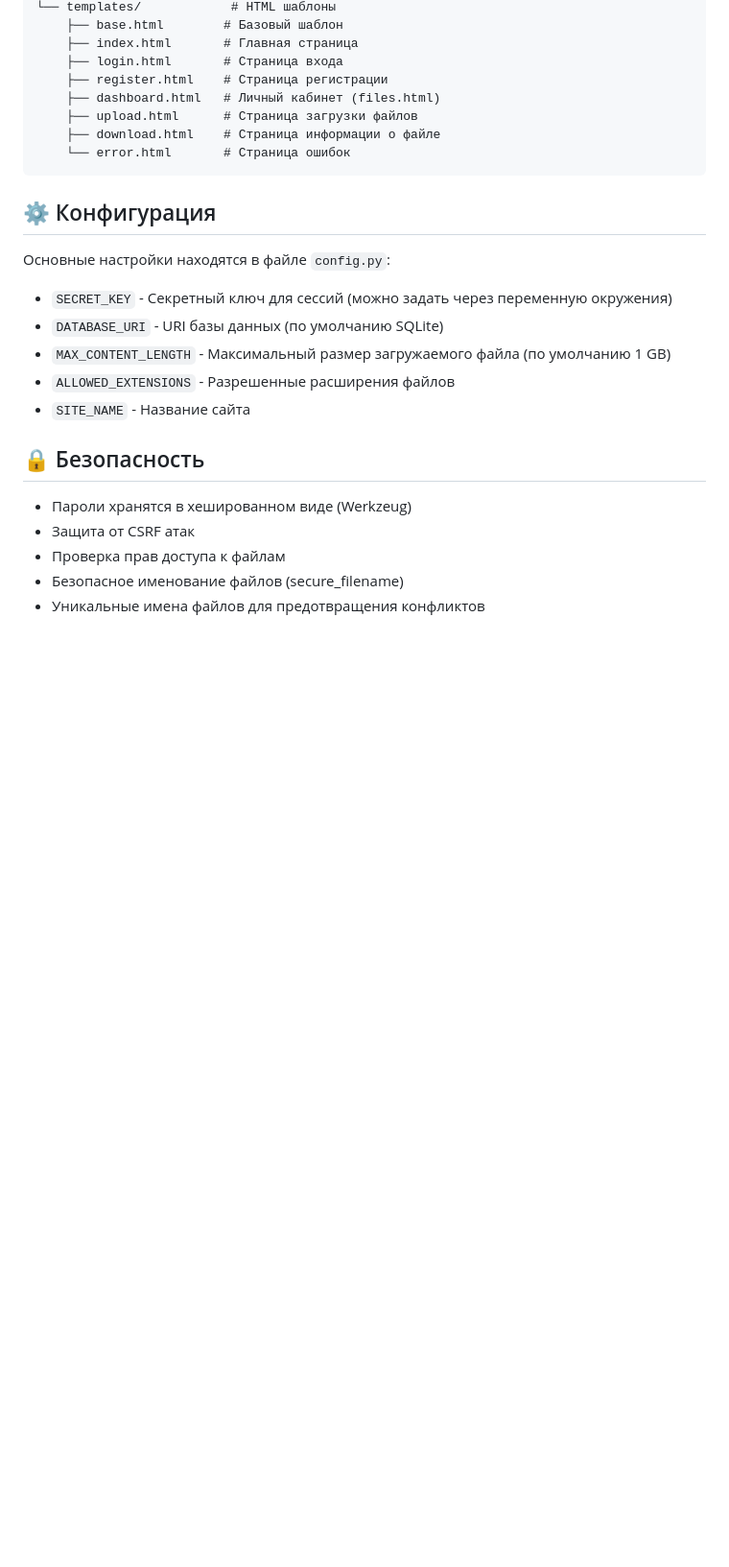
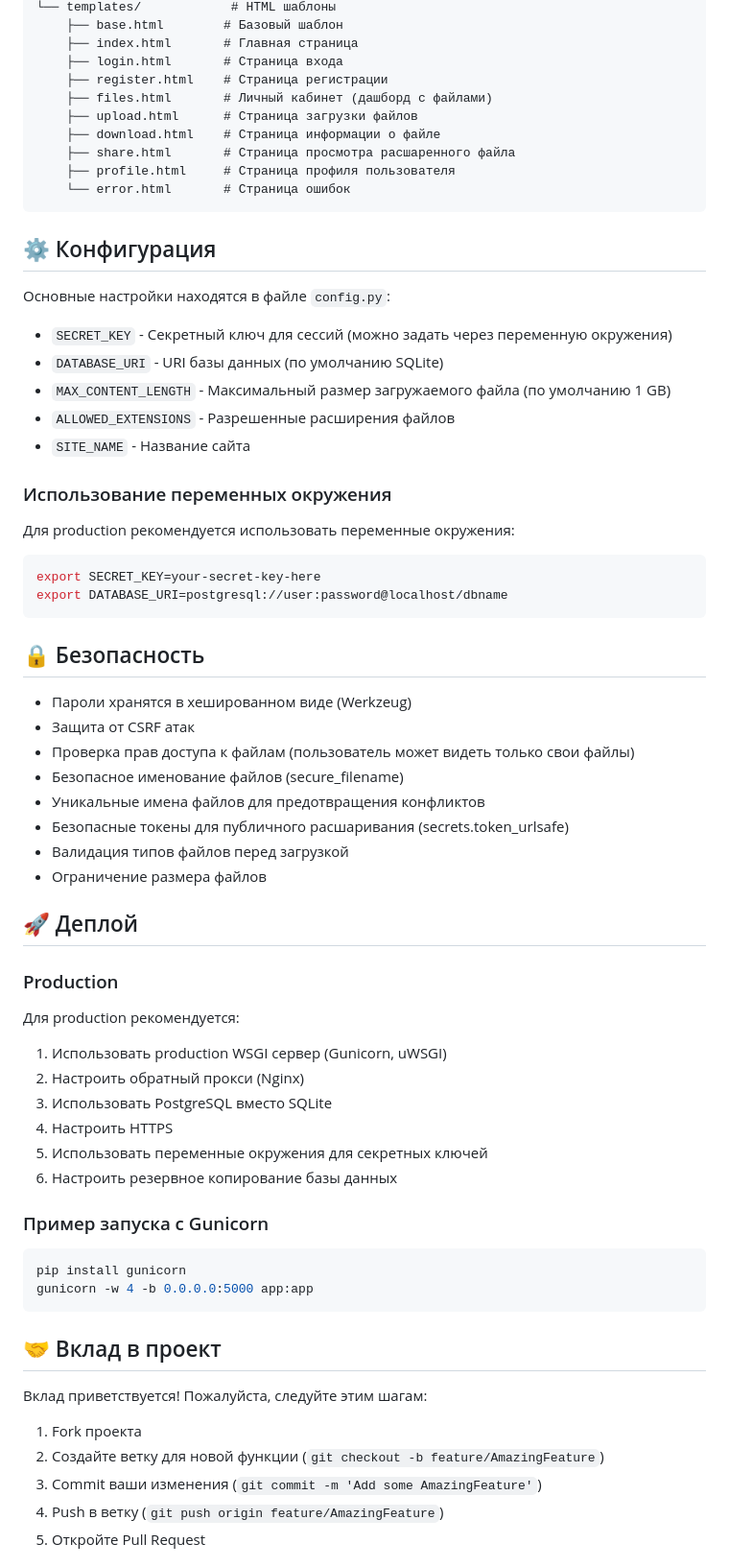
Before and after one commit to un1queS/petProject, a Markdown page: README.md, the part around one of its changes. Shown at 96% size. GitHub-like rendering; blank space fills up the shorter version.

````diff
--- a/README.md
+++ b/README.md
@@ -141,9 +174,11 @@ file_hosting/
     ├── index.html       # Главная страница
     ├── login.html       # Страница входа
     ├── register.html    # Страница регистрации
-    ├── dashboard.html   # Личный кабинет (files.html)
+    ├── files.html       # Личный кабинет (дашборд с файлами)
     ├── upload.html      # Страница загрузки файлов
     ├── download.html    # Страница информации о файле
+    ├── share.html       # Страница просмотра расшаренного файла
+    ├── profile.html     # Страница профиля пользователя
     └── error.html       # Страница ошибок
 ```
 
@@ -157,11 +192,53 @@ file_hosting/
 - `ALLOWED_EXTENSIONS` - Разрешенные расширения файлов
 - `SITE_NAME` - Название сайта
 
+### Использование переменных окружения
+
+Для production рекомендуется использовать переменные окружения:
+
+```bash
+export SECRET_KEY=your-secret-key-here
+export DATABASE_URI=postgresql://user:password@localhost/dbname
+```
 
 ## 🔒 Безопасность
 
 - Пароли хранятся в хешированном виде (Werkzeug)
 - Защита от CSRF атак
-- Проверка прав доступа к файлам
+- Проверка прав доступа к файлам (пользователь может видеть только свои файлы)
 - Безопасное именование файлов (secure_filename)
 - Уникальные имена файлов для предотвращения конфликтов
+- Безопасные токены для публичного расшаривания (secrets.token_urlsafe)
+- Валидация типов файлов перед загрузкой
+- Ограничение размера файлов
+
+## 🚀 Деплой
+
+### Production
+
+Для production рекомендуется:
+
+1. Использовать production WSGI сервер (Gunicorn, uWSGI)
+2. Настроить обратный прокси (Nginx)
+3. Использовать PostgreSQL вместо SQLite
+4. Настроить HTTPS
+5. Использовать переменные окружения для секретных ключей
+6. Настроить резервное копирование базы данных
+
+### Пример запуска с Gunicorn
+
+```bash
+pip install gunicorn
+gunicorn -w 4 -b 0.0.0.0:5000 app:app
+```
+
+## 🤝 Вклад в проект
+
+Вклад приветствуется! Пожалуйста, следуйте этим шагам:
+
+1. Fork проекта
+2. Создайте ветку для новой функции (`git checkout -b feature/AmazingFeature`)
+3. Commit ваши изменения (`git commit -m 'Add some AmazingFeature'`)
+4. Push в ветку (`git push origin feature/AmazingFeature`)
+5. Откройте Pull Request
+
````
Also changed, not shown: other parts of README.md (+65 -12 lines).
